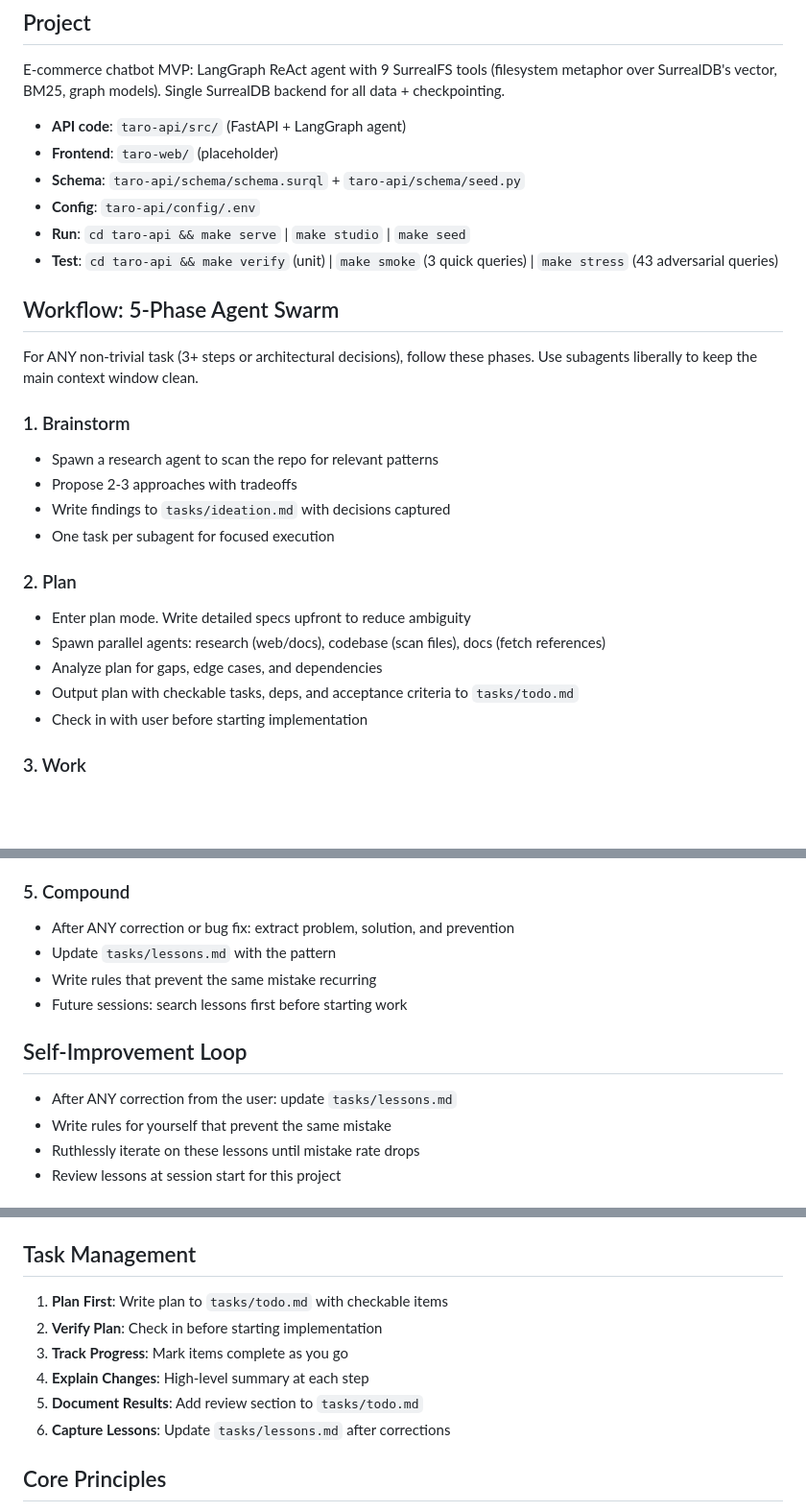
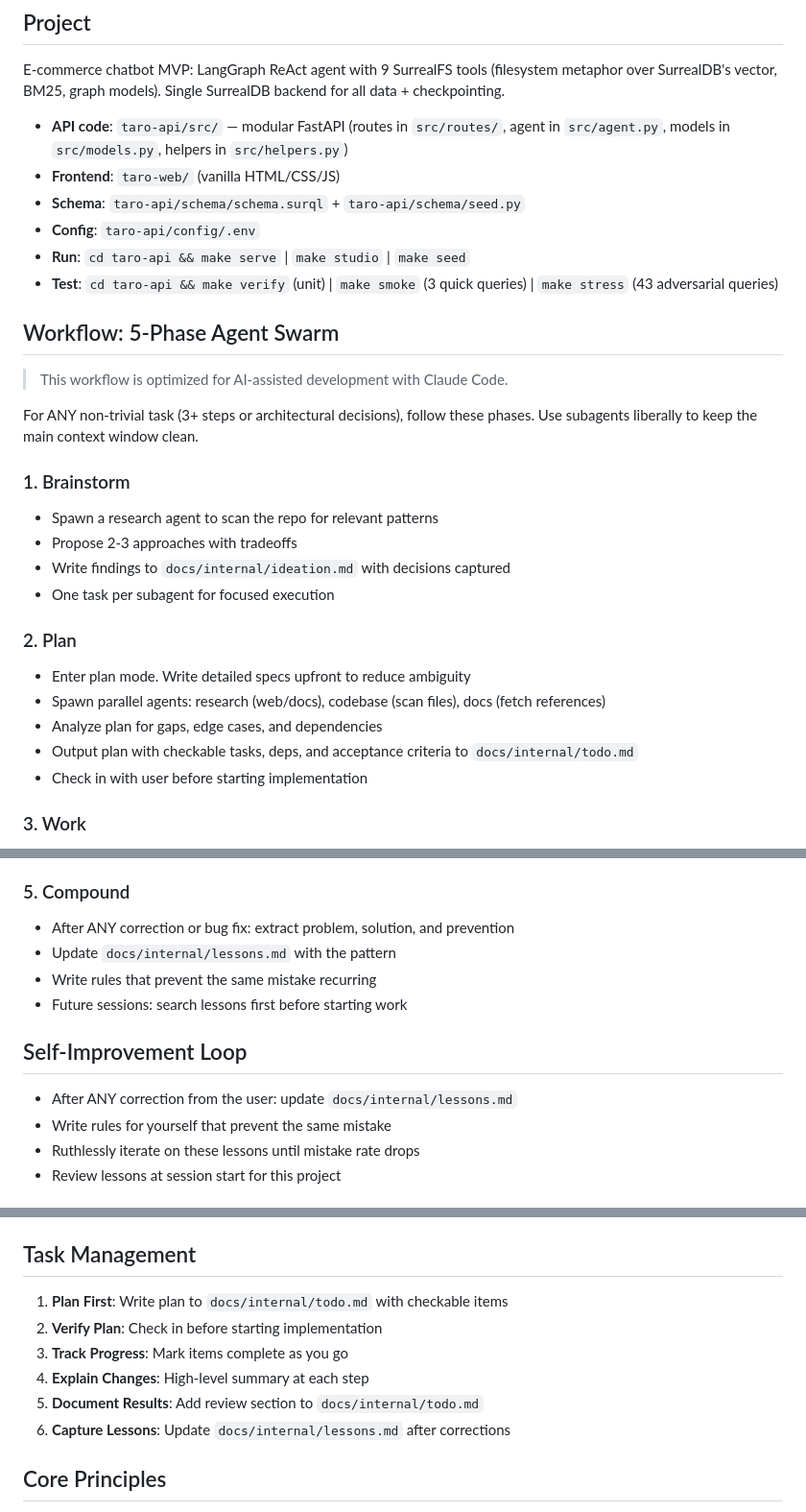
Before and after one commit to j-d0g/taro, a Markdown page: CLAUDE.md, 3 parts joined by grey strips. Shown at 96% size. Drawn GitHub-style; blank space fills up the shorter version.

Commit message:
docs: update CLAUDE.md for modularized structure
Co-Authored-By: Claude Opus 4.6 <noreply@anthropic.com>

```diff
--- a/CLAUDE.md
+++ b/CLAUDE.md
@@ -4,8 +4,8 @@
 
 E-commerce chatbot MVP: LangGraph ReAct agent with 9 SurrealFS tools (filesystem metaphor over SurrealDB's vector, BM25, graph models). Single SurrealDB backend for all data + checkpointing.
 
-- **API code**: `taro-api/src/` (FastAPI + LangGraph agent)
-- **Frontend**: `taro-web/` (placeholder)
+- **API code**: `taro-api/src/` — modular FastAPI (routes in `src/routes/`, agent in `src/agent.py`, models in `src/models.py`, helpers in `src/helpers.py`)
+- **Frontend**: `taro-web/` (vanilla HTML/CSS/JS)
 - **Schema**: `taro-api/schema/schema.surql` + `taro-api/schema/seed.py`
 - **Config**: `taro-api/config/.env`
 - **Run**: `cd taro-api && make serve` | `make studio` | `make seed`
@@ -13,13 +13,15 @@ E-commerce chatbot MVP: LangGraph ReAct agent with 9 SurrealFS tools (filesystem
 
 ## Workflow: 5-Phase Agent Swarm
 
+> This workflow is optimized for AI-assisted development with Claude Code.
+
 For ANY non-trivial task (3+ steps or architectural decisions), follow these phases. Use subagents liberally to keep the main context window clean.
 
 ### 1. Brainstorm
 
 - Spawn a research agent to scan the repo for relevant patterns
 - Propose 2-3 approaches with tradeoffs
-- Write findings to `tasks/ideation.md` with decisions captured
+- Write findings to `docs/internal/ideation.md` with decisions captured
 - One task per subagent for focused execution
 
 ### 2. Plan
@@ -27,7 +29,7 @@ For ANY non-trivial task (3+ steps or architectural decisions), follow these pha
 - Enter plan mode. Write detailed specs upfront to reduce ambiguity
 - Spawn parallel agents: research (web/docs), codebase (scan files), docs (fetch references)
 - Analyze plan for gaps, edge cases, and dependencies
-- Output plan with checkable tasks, deps, and acceptance criteria to `tasks/todo.md`
+- Output plan with checkable tasks, deps, and acceptance criteria to `docs/internal/todo.md`
 - Check in with user before starting implementation
 
 ### 3. Work
@@ -47,13 +49,13 @@ For ANY non-trivial task (3+ steps or architectural decisions), follow these pha
 ### 5. Compound
 
 - After ANY correction or bug fix: extract problem, solution, and prevention
-- Update `tasks/lessons.md` with the pattern
+- Update `docs/internal/lessons.md` with the pattern
 - Write rules that prevent the same mistake recurring
 - Future sessions: search lessons first before starting work
 
 ## Self-Improvement Loop
 
-- After ANY correction from the user: update `tasks/lessons.md`
+- After ANY correction from the user: update `docs/internal/lessons.md`
 - Write rules for yourself that prevent the same mistake
 - Ruthlessly iterate on these lessons until mistake rate drops
 - Review lessons at session start for this project
@@ -67,12 +69,12 @@ For ANY non-trivial task (3+ steps or architectural decisions), follow these pha
 
 ## Task Management
 
-1. **Plan First**: Write plan to `tasks/todo.md` with checkable items
+1. **Plan First**: Write plan to `docs/internal/todo.md` with checkable items
 2. **Verify Plan**: Check in before starting implementation
 3. **Track Progress**: Mark items complete as you go
 4. **Explain Changes**: High-level summary at each step
-5. **Document Results**: Add review section to `tasks/todo.md`
-6. **Capture Lessons**: Update `tasks/lessons.md` after corrections
+5. **Document Results**: Add review section to `docs/internal/todo.md`
+6. **Capture Lessons**: Update `docs/internal/lessons.md` after corrections
 
 ## Core Principles
 
```
Also changed, not shown: other parts of CLAUDE.md (+3 -1 lines).
